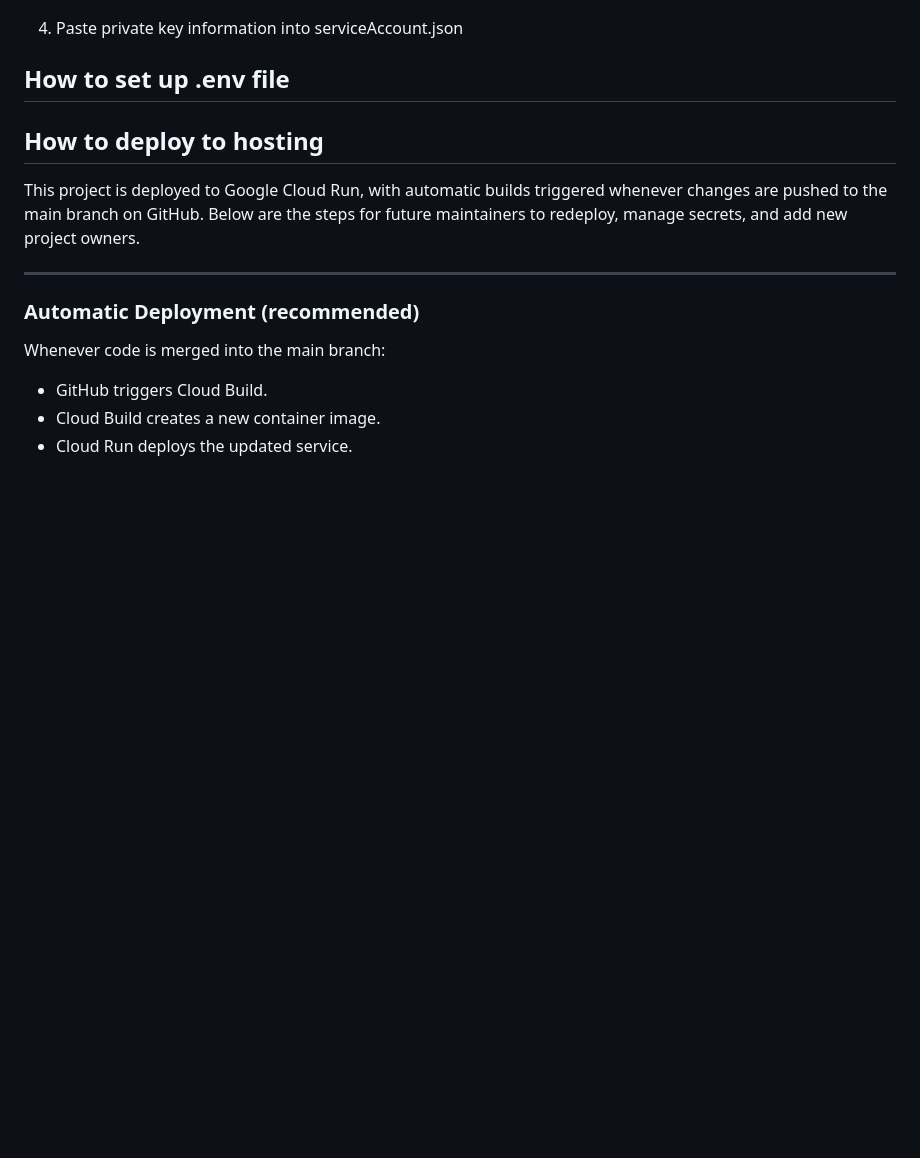
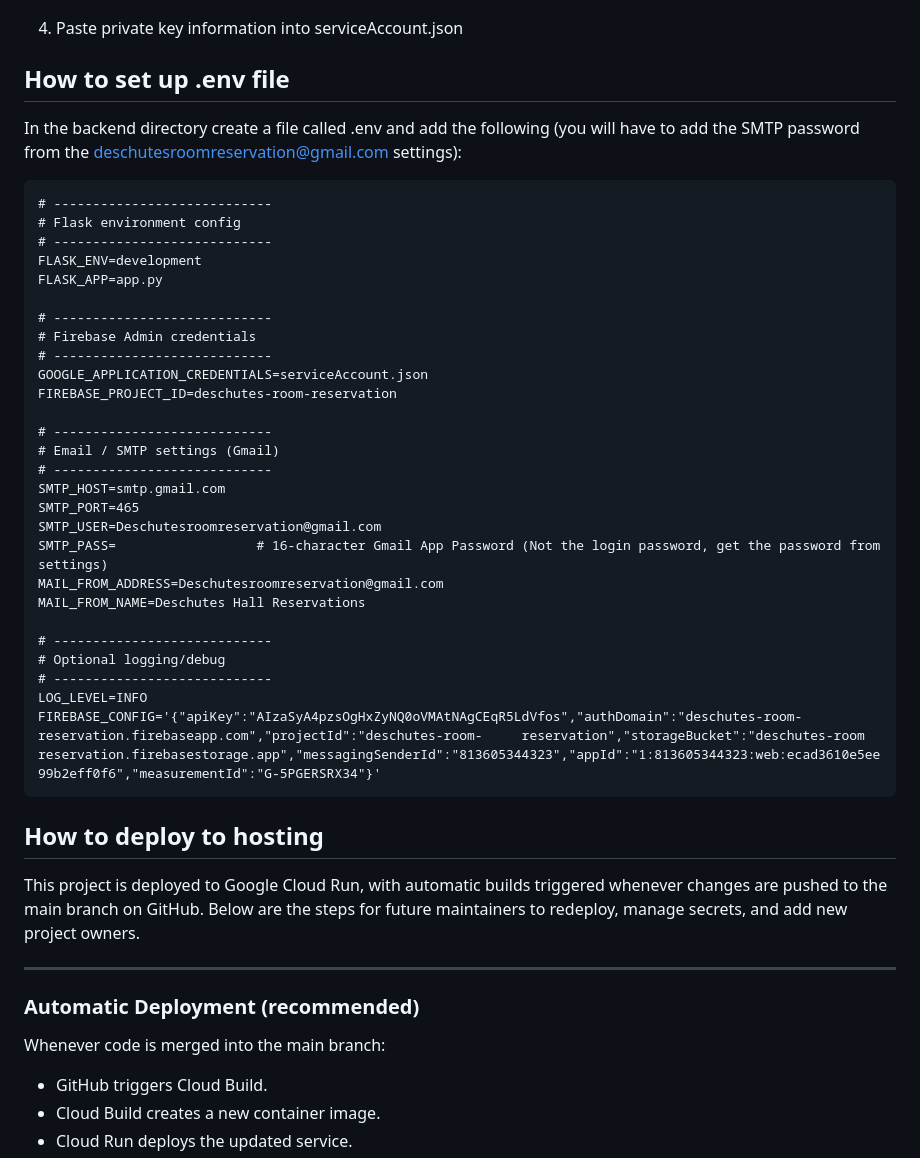
Before and after one commit to esme-nadeau/422-Price-Girls, a Markdown page: README.md, the part around the change. GitHub-like rendering; blank space fills up the shorter version.

Commit message:
Update README.md
added .env file info

```diff
--- a/README.md
+++ b/README.md
@@ -165,6 +165,36 @@ To add / delete closures
 4. Paste private key information into serviceAccount.json
 
 ## How to set up .env file
+In the backend directory create a file called .env and add the following (you will have to add the SMTP password from the deschutesroomreservation@gmail.com settings):
+
+	# ----------------------------
+	# Flask environment config
+	# ----------------------------
+	FLASK_ENV=development
+	FLASK_APP=app.py
+
+	# ----------------------------
+	# Firebase Admin credentials
+	# ----------------------------
+	GOOGLE_APPLICATION_CREDENTIALS=serviceAccount.json
+	FIREBASE_PROJECT_ID=deschutes-room-reservation
+
+	# ----------------------------
+	# Email / SMTP settings (Gmail)
+	# ----------------------------
+	SMTP_HOST=smtp.gmail.com
+	SMTP_PORT=465
+	SMTP_USER=Deschutesroomreservation@gmail.com
+	SMTP_PASS=     				# 16-character Gmail App Password (Not the login password, get the password from settings)
+	MAIL_FROM_ADDRESS=Deschutesroomreservation@gmail.com
+	MAIL_FROM_NAME=Deschutes Hall Reservations
+
+	# ----------------------------
+	# Optional logging/debug
+	# ----------------------------
+	LOG_LEVEL=INFO
+	FIREBASE_CONFIG='{"apiKey":"AIzaSyA4pzsOgHxZyNQ0oVMAtNAgCEqR5LdVfos","authDomain":"deschutes-room-reservation.firebaseapp.com","projectId":"deschutes-room-		reservation","storageBucket":"deschutes-room reservation.firebasestorage.app","messagingSenderId":"813605344323","appId":"1:813605344323:web:ecad3610e5ee99b2eff0f6","measurementId":"G-5PGERSRX34"}'
+
 
 ## How to deploy to hosting
 This project is deployed to Google Cloud Run, with automatic builds triggered whenever changes are pushed to the main branch on GitHub. Below are the steps for future maintainers to redeploy, manage secrets, and add new project owners.
```
